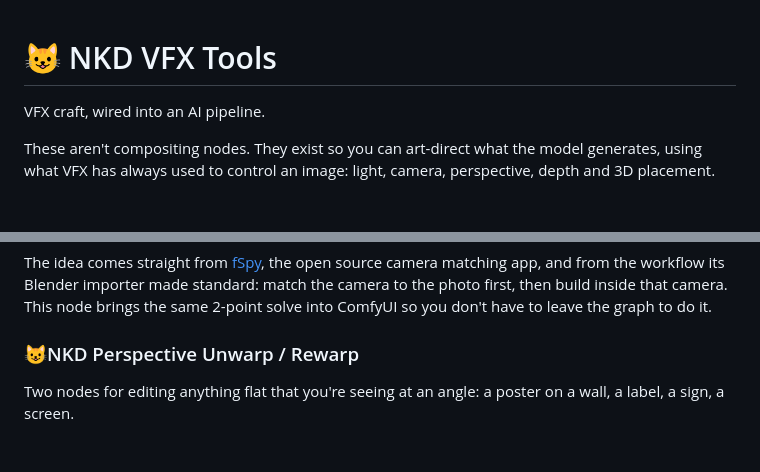
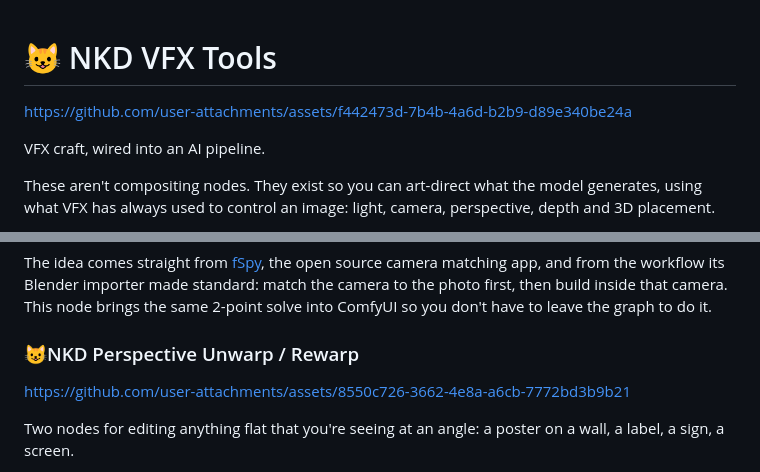
Before and after one commit to Nekodificador/ComfyUI-NKD-VFX-Tools, a Markdown page: README.md, 2 parts joined by grey strips. Drawn GitHub-style; blank space fills up the shorter version.

Commit message:
Update README with asset links
Added links to assets in the README file.

```diff
--- a/README.md
+++ b/README.md
@@ -1,4 +1,6 @@
 # 😺 NKD VFX Tools
+
+https://github.com/user-attachments/assets/f442473d-7b4b-4a6d-b2b9-d89e340be24a
 
 VFX craft, wired into an AI pipeline.
 
@@ -116,6 +118,8 @@ so you don't have to leave the graph to do it.
 
 ### 😺NKD Perspective Unwarp / Rewarp
 
+https://github.com/user-attachments/assets/8550c726-3662-4e8a-a6cb-7772bd3b9b21
+
 Two nodes for editing anything flat that you're seeing at an angle: a poster on a wall, a
 label, a sign, a screen.
 
```
